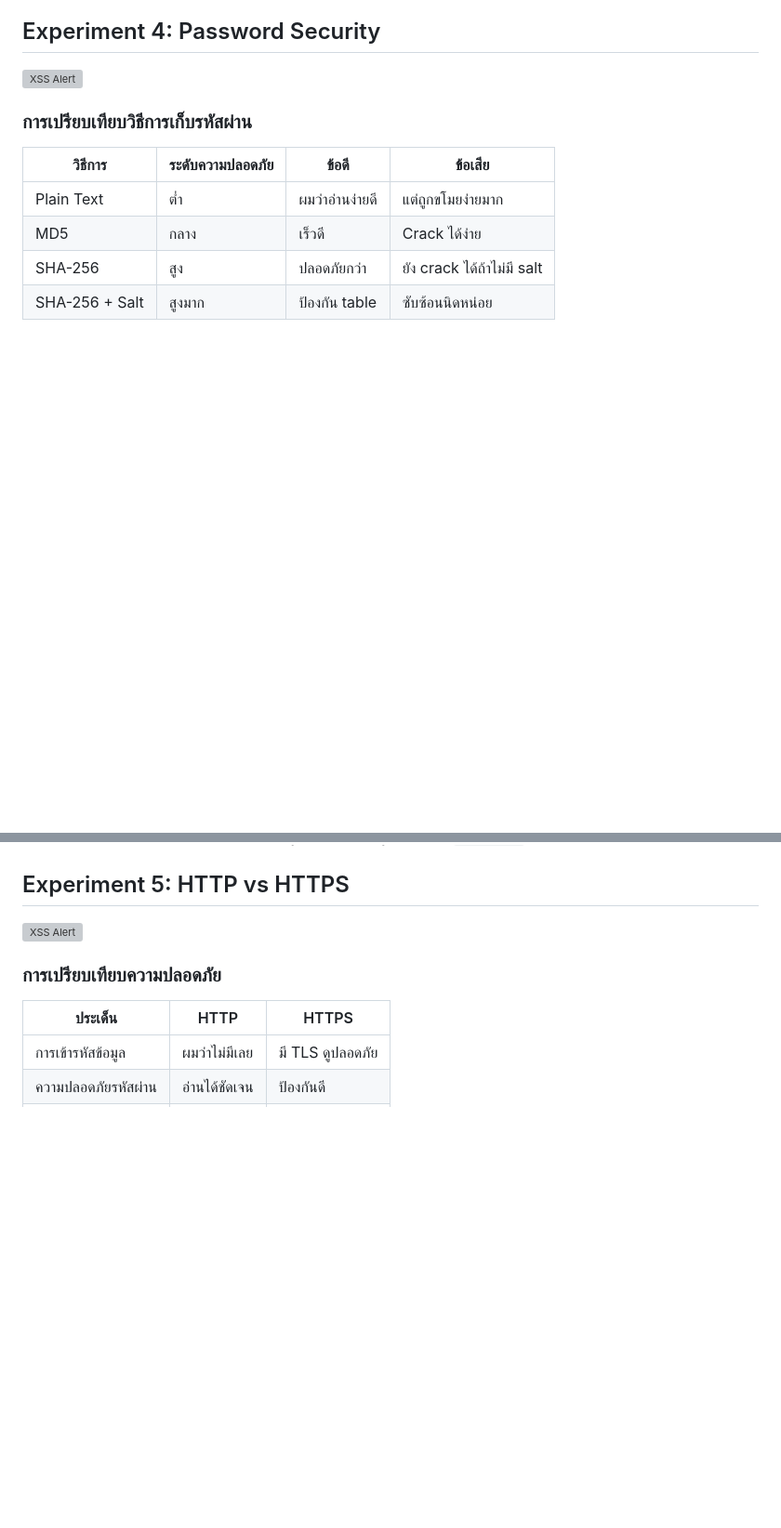
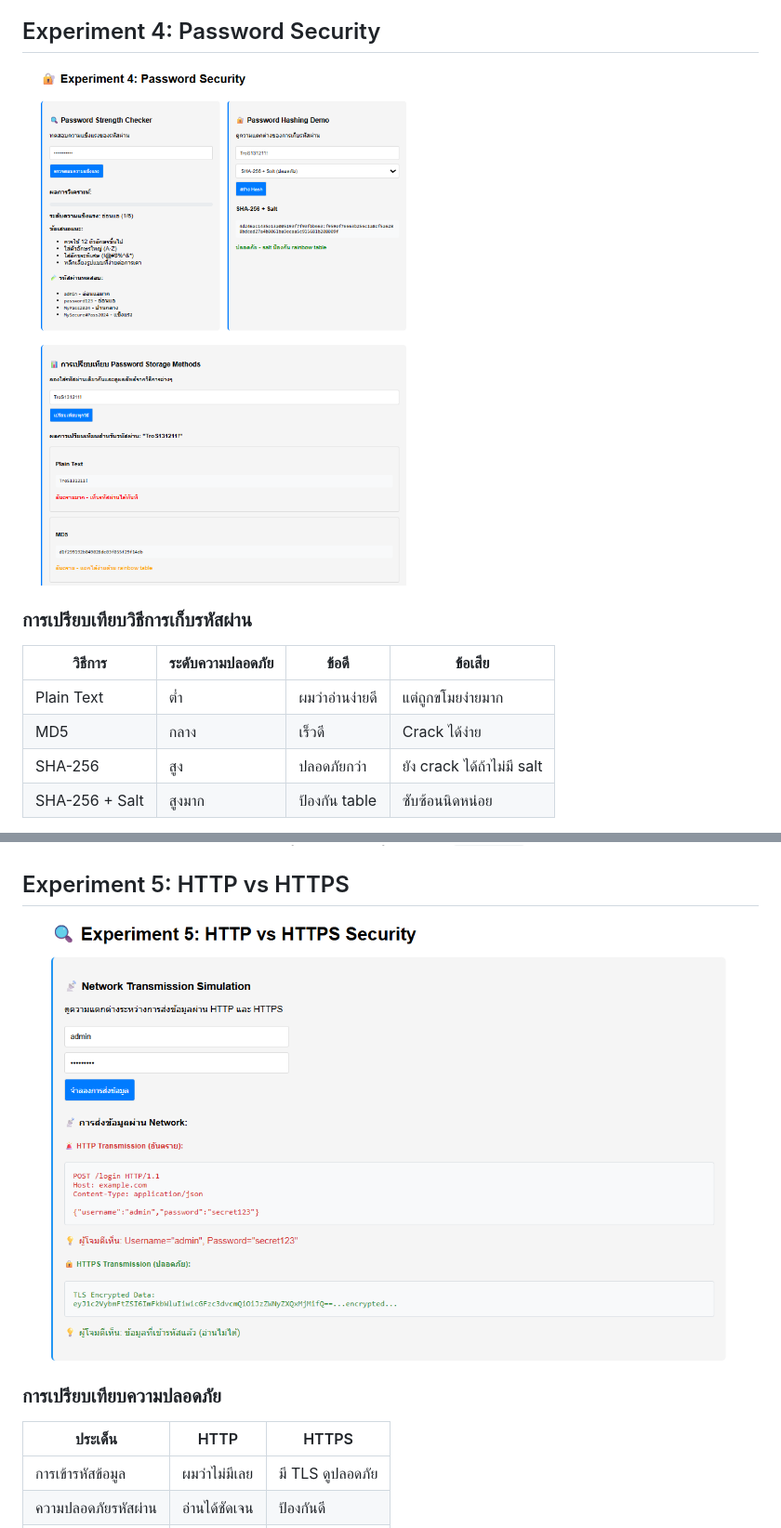
Before and after one commit to booztot123e/pre-lab3-security-665432100238, a Markdown page: SECURITY_EXPERIMENTS.md, 2 parts joined by grey strips. Shown: that part at 93% size. GitHub-like rendering; blank space fills up the shorter version; grey boxes are pictures that could not be loaded.

```diff
--- a/SECURITY_EXPERIMENTS.md
+++ b/SECURITY_EXPERIMENTS.md
@@ -47,7 +47,7 @@
 3. Prepared statements ดูจะดีในการป้องกัน SQL Injection
 
 ## Experiment 4: Password Security
-![XSS Alert](screenshots/image4.png)
+![XSS Alert](screenshots/image-4.png)
 ### การเปรียบเทียบวิธีการเก็บรหัสผ่าน
 | วิธีการ         | ระดับความปลอดภัย | ข้อดี          | ข้อเสีย         |
 |-----------------|------------------|----------------|---------------|
@@ -62,7 +62,7 @@
 - **ข้อเสนอแนะที่ได้:** ผมคิดว่าควรใช้ตัวพิมพ์ใหญ่, ตัวเลข, และสัญลักษณ์ เช่น `P@ssw0rd!`
 
 ## Experiment 5: HTTP vs HTTPS
-![XSS Alert](screenshots/image5.png)
+![XSS Alert](screenshots/image-5.png)
 ### การเปรียบเทียบความปลอดภัย
 | ประเด็น            | HTTP         | HTTPS        |
 |-------------------|--------------|--------------|
```
Also changed, not shown: other parts of SECURITY_EXPERIMENTS.md (+2 -2 lines).
